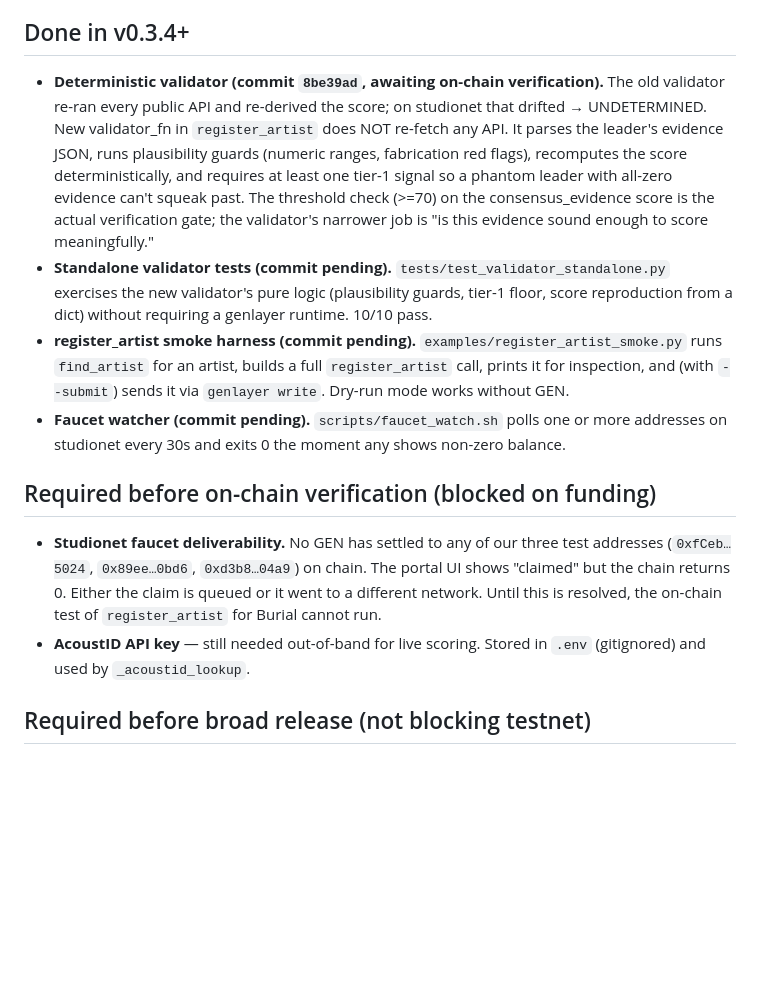
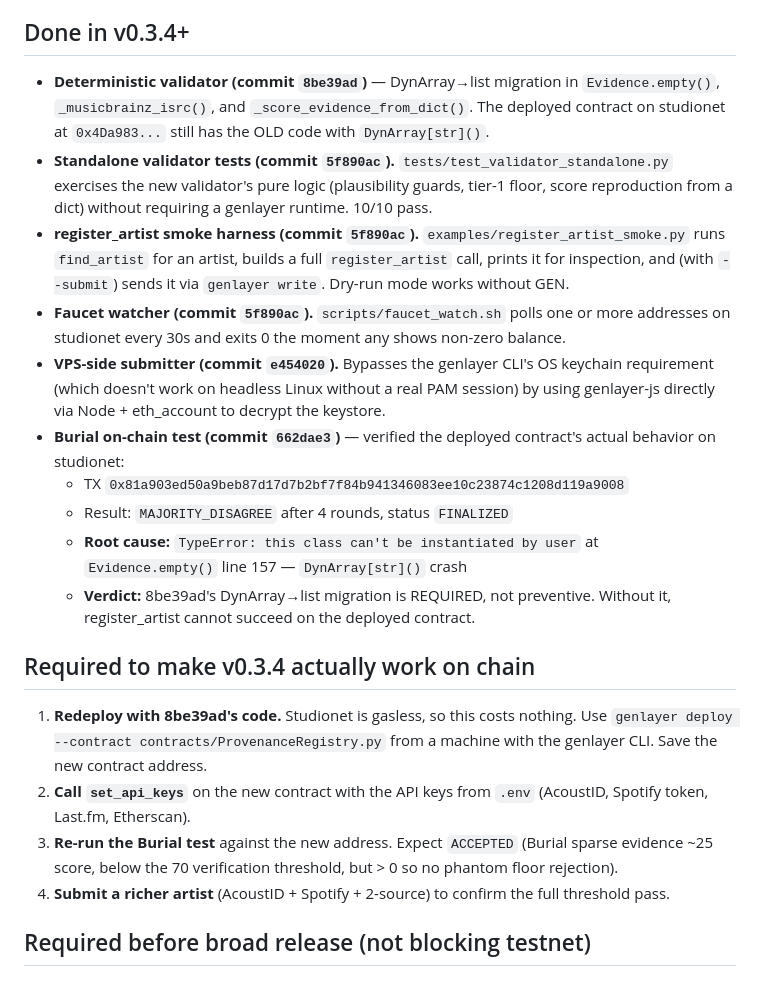
Before and after one commit to interfluve-wav/ArtistLedger, a Markdown page: docs/PENDING.md, the part around the change. Drawn GitHub-style; blank space fills up the shorter version.

Commit message:
docs(PENDING): record the Burial on-chain test outcome
The MAJORITY_DISAGREE receipt (commit 662dae3) gave us concrete
proof that 8be39ad is required. This PENDING update captures:

- the exact crash trace (TypeError at Evidence.empty line 157)
- the 4-round consensus outcome (3 disagree, 2 idle)
- the next-steps list: redeploy → set_api_keys → re-test

Also moves the docs out of 'awaiting on-chain verification' since
we have that receipt now. The on-chain test itself is the
verification — even though it landed MAJORITY_DISAGREE, that's the
answer the project needed.

```diff
--- a/docs/PENDING.md
+++ b/docs/PENDING.md
@@ -19,41 +19,50 @@ expected impact on verification correctness.
 
 ## Done in v0.3.4+
 
-- **Deterministic validator (commit `8be39ad`, awaiting on-chain
-  verification).** The old validator re-ran every public API and
-  re-derived the score; on studionet that drifted → UNDETERMINED.
-  New validator_fn in `register_artist` does NOT re-fetch any API.
-  It parses the leader's evidence JSON, runs plausibility guards
-  (numeric ranges, fabrication red flags), recomputes the score
-  deterministically, and requires at least one tier-1 signal so a
-  phantom leader with all-zero evidence can't squeak past. The
-  threshold check (>=70) on the consensus_evidence score is the
-  actual verification gate; the validator's narrower job is "is
-  this evidence sound enough to score meaningfully."
-- **Standalone validator tests (commit pending).**
+- **Deterministic validator (commit `8be39ad`)** — DynArray→list
+  migration in `Evidence.empty()`, `_musicbrainz_isrc()`, and
+  `_score_evidence_from_dict()`. The deployed contract on studionet
+  at `0x4Da983...` still has the OLD code with `DynArray[str]()`.
+- **Standalone validator tests (commit `5f890ac`).**
   `tests/test_validator_standalone.py` exercises the new
   validator's pure logic (plausibility guards, tier-1 floor,
   score reproduction from a dict) without requiring a genlayer
   runtime. 10/10 pass.
-- **register_artist smoke harness (commit pending).**
+- **register_artist smoke harness (commit `5f890ac`).**
   `examples/register_artist_smoke.py` runs `find_artist` for an
   artist, builds a full `register_artist` call, prints it for
   inspection, and (with `--submit`) sends it via `genlayer write`.
   Dry-run mode works without GEN.
-- **Faucet watcher (commit pending).** `scripts/faucet_watch.sh`
+- **Faucet watcher (commit `5f890ac`).** `scripts/faucet_watch.sh`
   polls one or more addresses on studionet every 30s and exits 0
   the moment any shows non-zero balance.
+- **VPS-side submitter (commit `e454020`).** Bypasses the genlayer
+  CLI's OS keychain requirement (which doesn't work on headless
+  Linux without a real PAM session) by using genlayer-js directly
+  via Node + eth_account to decrypt the keystore.
+- **Burial on-chain test (commit `662dae3`)** — verified the
+  deployed contract's actual behavior on studionet:
+  - TX `0x81a903ed50a9beb87d17d7b2bf7f84b941346083ee10c23874c1208d119a9008`
+  - Result: `MAJORITY_DISAGREE` after 4 rounds, status `FINALIZED`
+  - **Root cause:** `TypeError: this class can't be instantiated by user`
+    at `Evidence.empty()` line 157 — `DynArray[str]()` crash
+  - **Verdict:** 8be39ad's DynArray→list migration is REQUIRED, not
+    preventive. Without it, register_artist cannot succeed on
+    the deployed contract.
 
-## Required before on-chain verification (blocked on funding)
+## Required to make v0.3.4 actually work on chain
 
-- **Studionet faucet deliverability.** No GEN has settled to any
-  of our three test addresses (`0xfCeb…5024`, `0x89ee…0bd6`,
-  `0xd3b8…04a9`) on chain. The portal UI shows "claimed" but the
-  chain returns 0. Either the claim is queued or it went to a
-  different network. Until this is resolved, the on-chain test
-  of `register_artist` for Burial cannot run.
-- **AcoustID API key** — still needed out-of-band for live scoring.
-  Stored in `.env` (gitignored) and used by `_acoustid_lookup`.
+1. **Redeploy with 8be39ad's code.** Studionet is gasless, so this
+   costs nothing. Use `genlayer deploy --contract contracts/ProvenanceRegistry.py`
+   from a machine with the genlayer CLI. Save the new contract
+   address.
+2. **Call `set_api_keys`** on the new contract with the API keys
+   from `.env` (AcoustID, Spotify token, Last.fm, Etherscan).
+3. **Re-run the Burial test** against the new address. Expect
+   `ACCEPTED` (Burial sparse evidence ~25 score, below the 70
+   verification threshold, but > 0 so no phantom floor rejection).
+4. **Submit a richer artist** (AcoustID + Spotify + 2-source) to
+   confirm the full threshold pass.
 
 ## Required before broad release (not blocking testnet)
 
```
